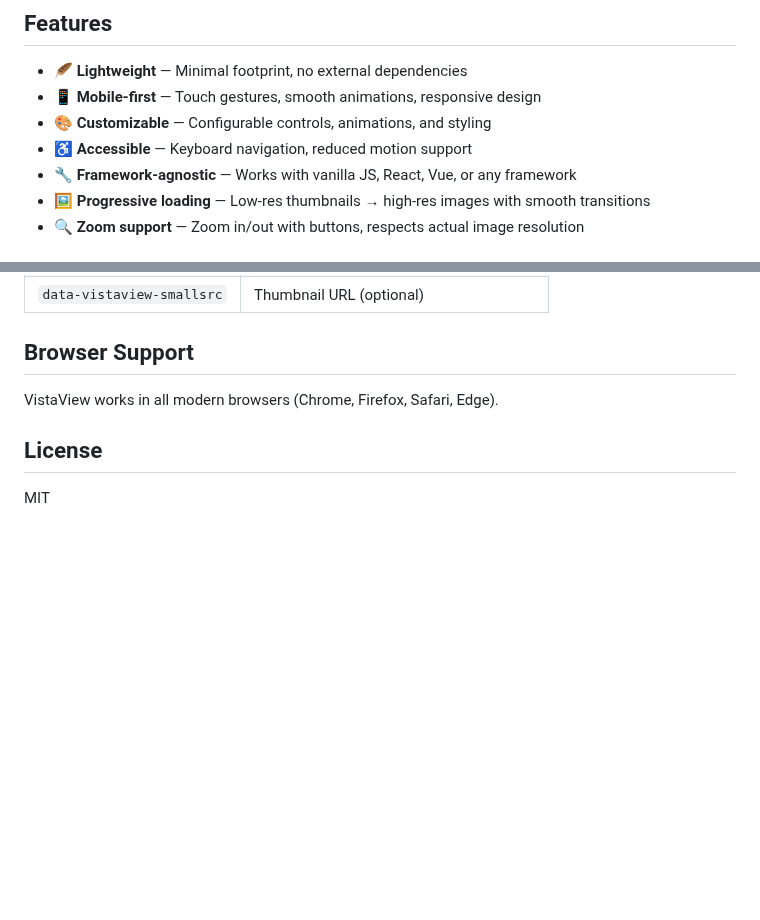
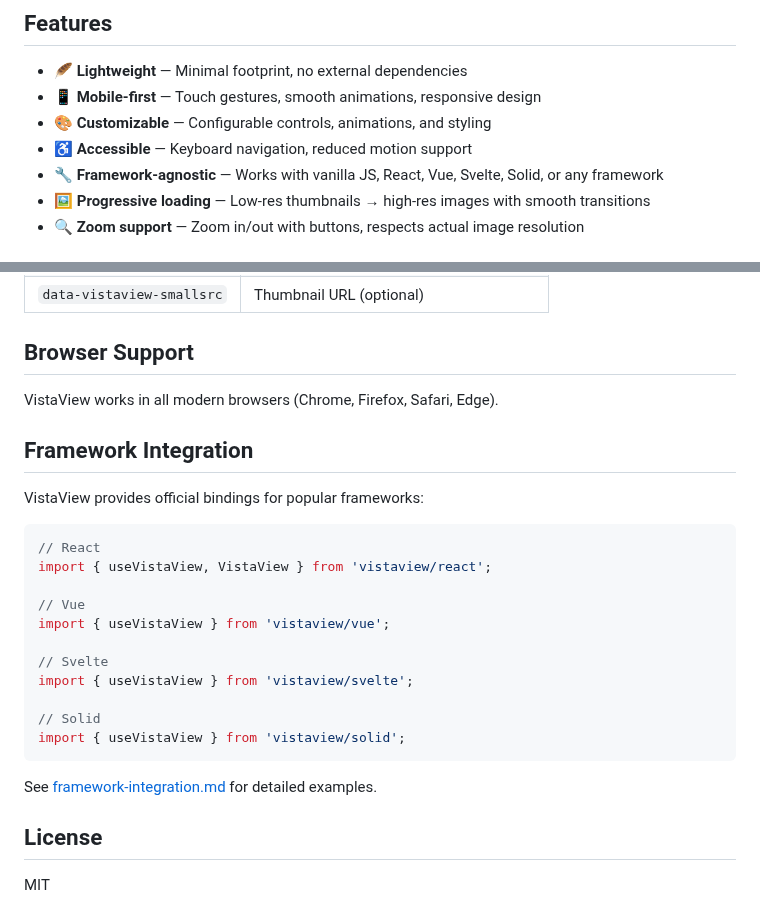
Before and after one commit to juji/vistaview, a Markdown page: README.md, 2 parts joined by grey strips. GitHub-like rendering; blank space fills up the shorter version.

Commit message:
docs: add framework integration section to README

````diff
--- a/README.md
+++ b/README.md
@@ -8,7 +8,7 @@ A lightweight, modern image lightbox library for the web. Zero dependencies, fra
 - 📱 **Mobile-first** — Touch gestures, smooth animations, responsive design
 - 🎨 **Customizable** — Configurable controls, animations, and styling
 - ♿ **Accessible** — Keyboard navigation, reduced motion support
-- 🔧 **Framework-agnostic** — Works with vanilla JS, React, Vue, or any framework
+- 🔧 **Framework-agnostic** — Works with vanilla JS, React, Vue, Svelte, Solid, or any framework
 - 🖼️ **Progressive loading** — Low-res thumbnails → high-res images with smooth transitions
 - 🔍 **Zoom support** — Zoom in/out with buttons, respects actual image resolution
 
@@ -177,6 +177,26 @@ VistaView uses CSS custom properties for easy theming:
 
 VistaView works in all modern browsers (Chrome, Firefox, Safari, Edge).
 
+## Framework Integration
+
+VistaView provides official bindings for popular frameworks:
+
+```tsx
+// React
+import { useVistaView, VistaView } from 'vistaview/react';
+
+// Vue
+import { useVistaView } from 'vistaview/vue';
+
+// Svelte
+import { useVistaView } from 'vistaview/svelte';
+
+// Solid
+import { useVistaView } from 'vistaview/solid';
+```
+
+See [framework-integration.md](./framework-integration.md) for detailed examples.
+
 ## License
 
 MIT
````
